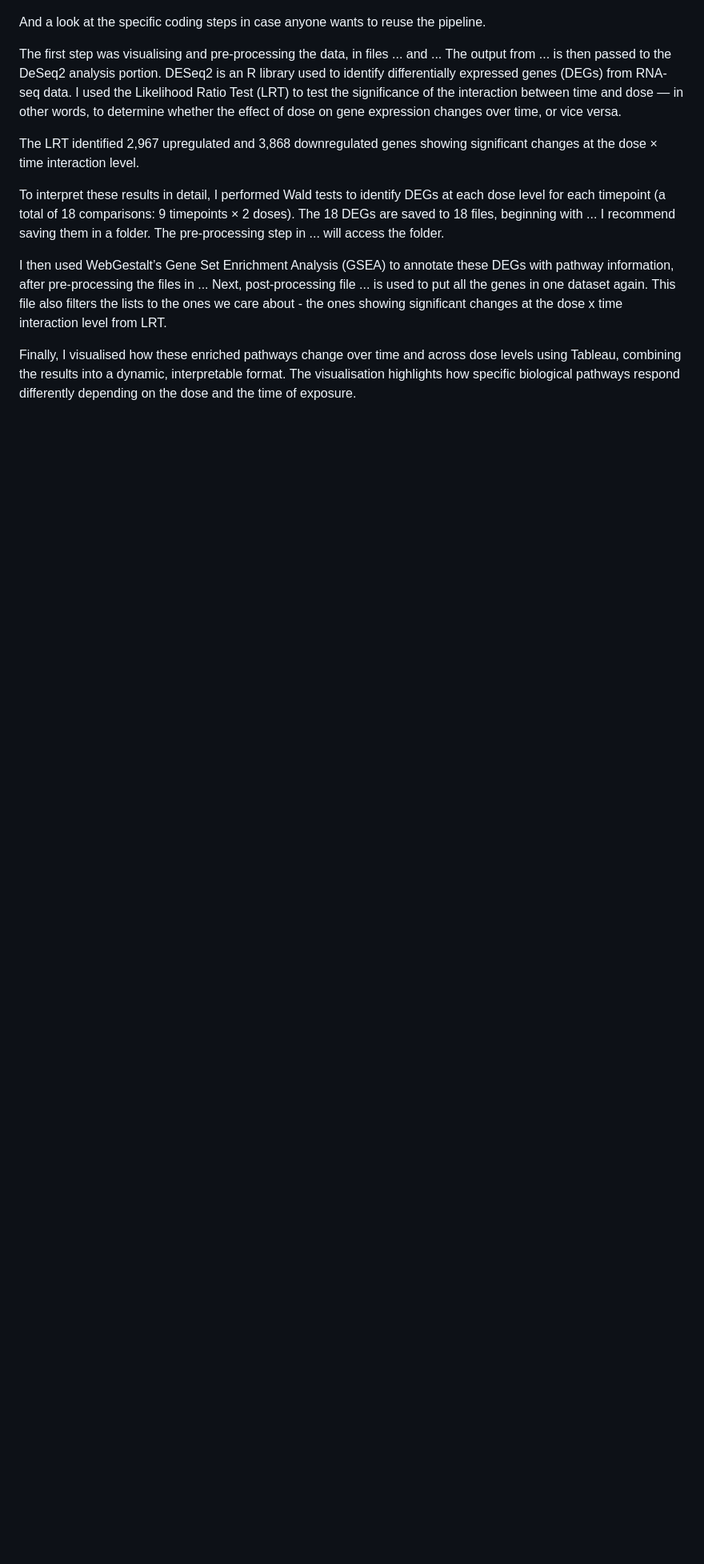
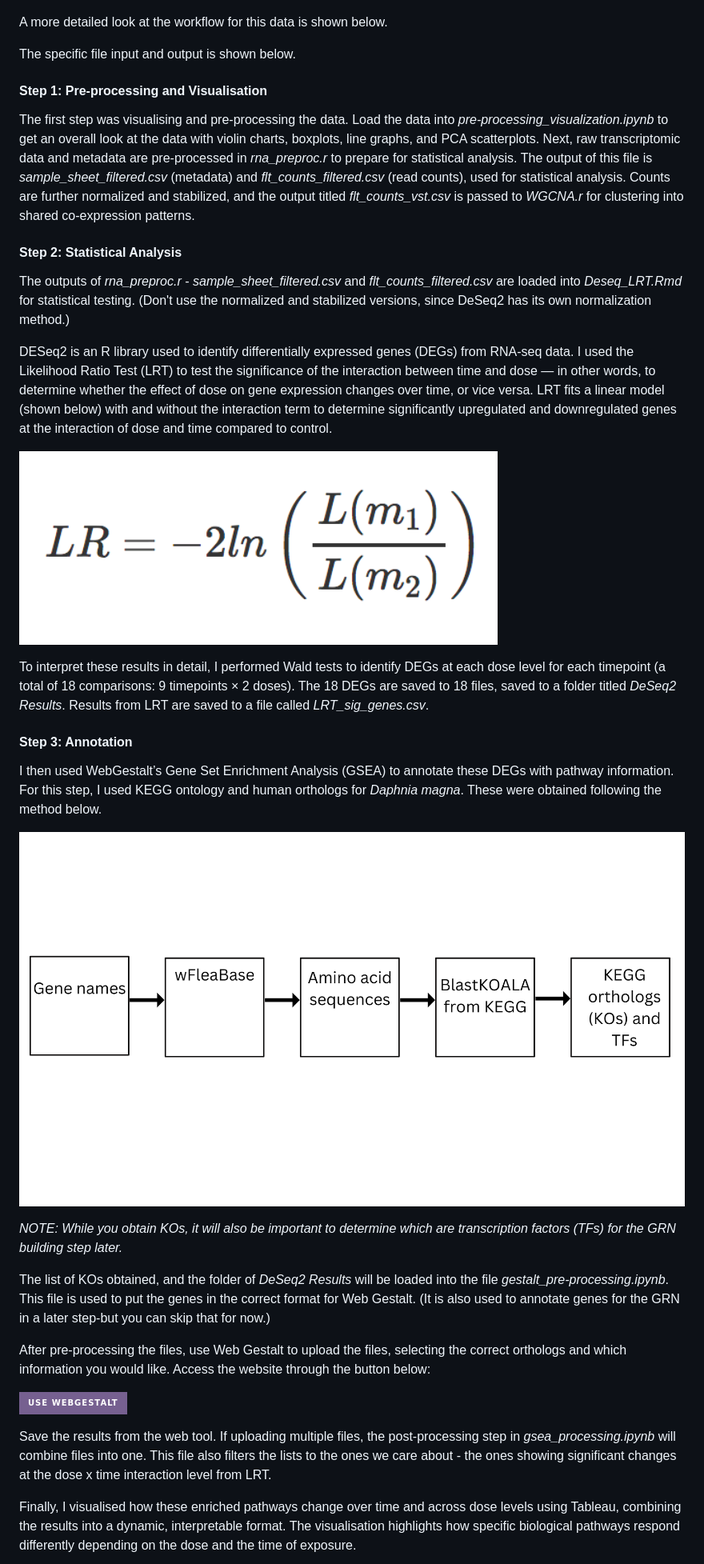
Before and after one commit to amethystaurora-robo/Thesis_publication, a Markdown page: README.md, the part around one of its changes. Shown at 80% size. GitHub-like rendering; badges without logos; blank space fills up the shorter version.

```diff
--- a/README.md
+++ b/README.md
@@ -30,15 +36,44 @@ A look at the overall workflow is below.
   <img src="https://github.com/amethystaurora-robo/Thesis_publication/blob/main/Vizzes/overall_workflow.png"/>
 </p>
 
-And a look at the specific coding steps in case anyone wants to reuse the pipeline.
+A more detailed look at the workflow for this data is shown below.
 
-The first step was visualising and pre-processing the data, in files ... and ... The output from ... is then passed to the DeSeq2 analysis portion. DESeq2 is an R library used to identify differentially expressed genes (DEGs) from RNA-seq data. I used the Likelihood Ratio Test (LRT) to test the significance of the interaction between time and dose — in other words, to determine whether the effect of dose on gene expression changes over time, or vice versa.
+The specific file input and output is shown below.
 
-The LRT identified 2,967 upregulated and 3,868 downregulated genes showing significant changes at the dose × time interaction level.
+#### Step 1: Pre-processing and Visualisation
+The first step was visualising and pre-processing the data. Load the data into *pre-processing_visualization.ipynb* to get an overall look at the data with violin charts, boxplots, line graphs, and PCA scatterplots. Next, raw transcriptomic data and metadata are pre-processed in *rna_preproc.r* to prepare for statistical analysis. The output of this file is *sample_sheet_filtered.csv* (metadata) and *flt_counts_filtered.csv* (read counts), used for statistical analysis. Counts are further normalized and stabilized, and the output titled *flt_counts_vst.csv* is passed to *WGCNA.r* for clustering into shared co-expression patterns.
 
-To interpret these results in detail, I performed Wald tests to identify DEGs at each dose level for each timepoint (a total of 18 comparisons: 9 timepoints × 2 doses). The 18 DEGs are saved to 18 files, beginning with ... I recommend saving them in a folder. The pre-processing step in ... will access the folder.
+#### Step 2: Statistical Analysis
+The outputs of *rna_preproc.r* - *sample_sheet_filtered.csv* and *flt_counts_filtered.csv* are loaded into *Deseq_LRT.Rmd* for statistical testing. (Don't use the normalized and stabilized versions, since DeSeq2 has its own normalization method.)
 
-I then used WebGestalt’s Gene Set Enrichment Analysis (GSEA) to annotate these DEGs with pathway information, after pre-processing the files in ... Next, post-processing file ... is used to put all the genes in one dataset again. This file also filters the lists to the ones we care about - the ones showing significant changes at the dose x time interaction level from LRT.
+DESeq2 is an R library used to identify differentially expressed genes (DEGs) from RNA-seq data. I used the Likelihood Ratio Test (LRT) to test the significance of the interaction between time and dose — in other words, to determine whether the effect of dose on gene expression changes over time, or vice versa. LRT fits a linear model (shown below) with and without the interaction term to determine significantly upregulated and downregulated genes at the interaction of dose and time compared to control.
+
+<p align="left">
+  <img src="https://github.com/amethystaurora-robo/Thesis_publication/blob/main/Vizzes/lrt.png"/>
+</p>
+
+To interpret these results in detail, I performed Wald tests to identify DEGs at each dose level for each timepoint (a total of 18 comparisons: 9 timepoints × 2 doses). The 18 DEGs are saved to 18 files, saved to a folder titled *DeSeq2 Results*. Results from LRT are saved to a file called *LRT_sig_genes.csv*.
+
+#### Step 3: Annotation
+
+I then used WebGestalt’s Gene Set Enrichment Analysis (GSEA) to annotate these DEGs with pathway information. For this step, I used KEGG ontology and human orthologs for *Daphnia magna*. These were obtained following the method below.
+
+<p align="left">
+  <img src="https://github.com/amethystaurora-robo/Thesis_publication/blob/main/Vizzes/KOs.png"/>
+</p>
+
+*NOTE: While you obtain KOs, it will also be important to determine which are transcription factors (TFs) for the GRN building step later.*
+
+The list of KOs obtained, and the folder of *DeSeq2 Results* will be loaded into the file *gestalt_pre-processing.ipynb*. This file is used to put the genes in the correct format for Web Gestalt. (It is also used to annotate genes for the GRN in a later step-but you can skip that for now.)
+
+After pre-processing the files, use Web Gestalt to upload the files, selecting the correct orthologs and which information you would like. Access the website through the button below:
+<p align="left">
+  <a href="https://www.webgestalt.org/" target="_blank">
+    <img src="https://img.shields.io/badge/Use%20WebGestalt-766090?style=for-the-badge&logo=tableau&logoColor=white"/>
+  </a>
+</p>
+
+Save the results from the web tool. If uploading multiple files, the post-processing step in *gsea_processing.ipynb* will combine files into one. This file also filters the lists to the ones we care about - the ones showing significant changes at the dose x time interaction level from LRT.
 
 Finally, I visualised how these enriched pathways change over time and across dose levels using Tableau, combining the results into a dynamic, interpretable format. The visualisation highlights how specific biological pathways respond differently depending on the dose and the time of exposure.
 
```
Also changed, not shown: other parts of README.md (+12 -2 lines).
